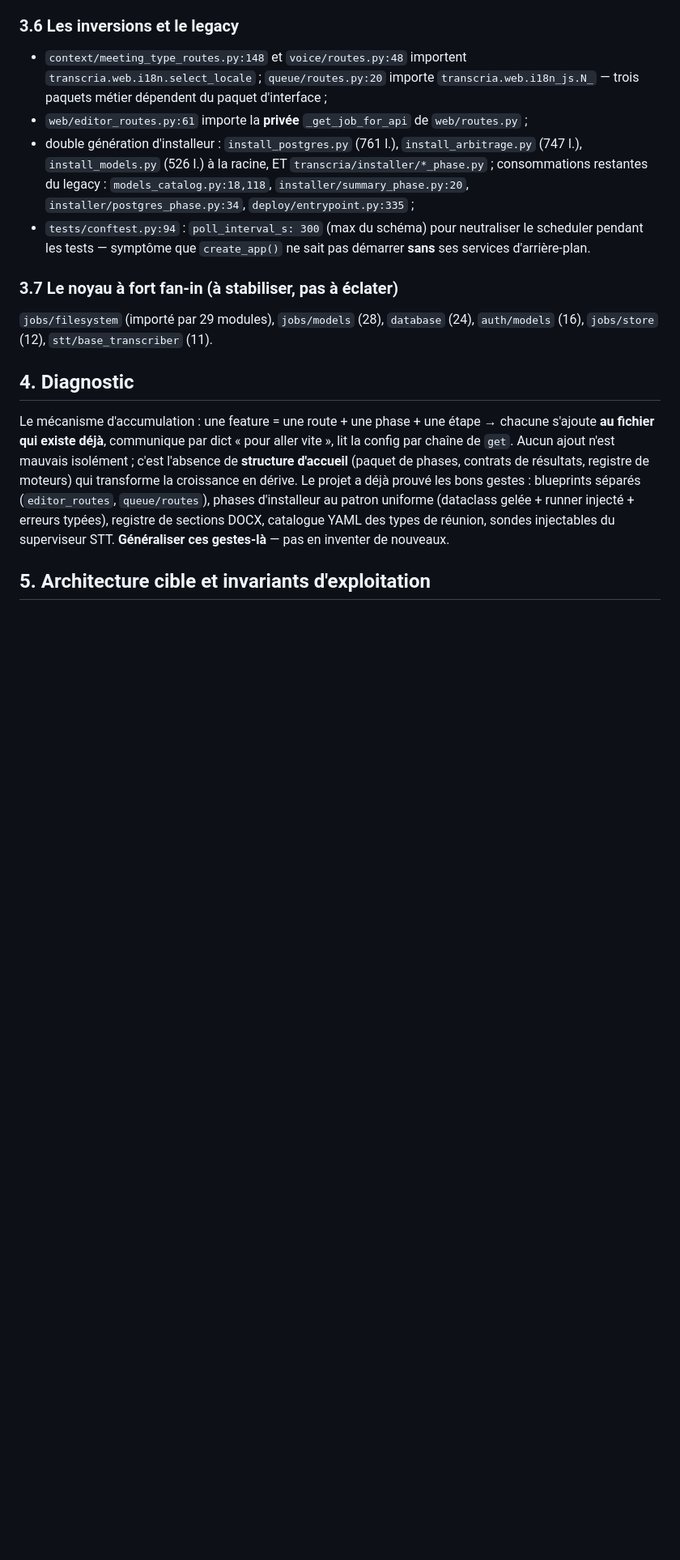
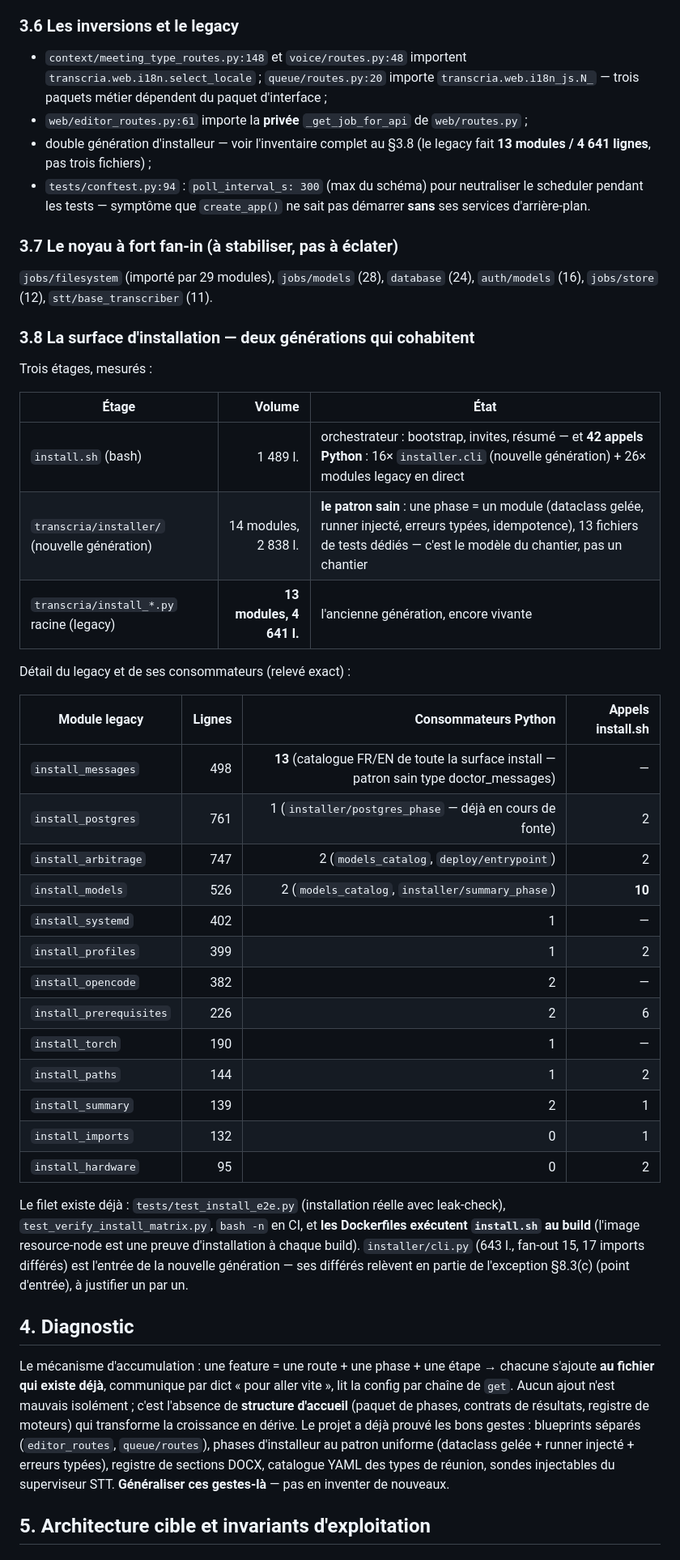
Before and after one commit to Martossien/transcria, a Markdown page: docs/REFACTORING_QUALITE.md, the part around one of its changes. Shown at 81% size. GitHub-like rendering; blank space fills up the shorter version.

```diff
--- a/docs/REFACTORING_QUALITE.md
+++ b/docs/REFACTORING_QUALITE.md
@@ -170,11 +170,8 @@ moteur**, à chaque fois.
   `transcria.web.i18n.select_locale` ; `queue/routes.py:20` importe
   `transcria.web.i18n_js.N_` — trois paquets métier dépendent du paquet d'interface ;
 - `web/editor_routes.py:61` importe la **privée** `_get_job_for_api` de `web/routes.py` ;
-- double génération d'installeur : `install_postgres.py` (761 l.), `install_arbitrage.py`
-  (747 l.), `install_models.py` (526 l.) à la racine, ET `transcria/installer/*_phase.py` ;
-  consommations restantes du legacy : `models_catalog.py:18,118`,
-  `installer/summary_phase.py:20`, `installer/postgres_phase.py:34`,
-  `deploy/entrypoint.py:335` ;
+- double génération d'installeur — voir l'inventaire complet au §3.8 (le legacy fait
+  **13 modules / 4 641 lignes**, pas trois fichiers) ;
 - `tests/conftest.py:94` : `poll_interval_s: 300` (max du schéma) pour neutraliser le
   scheduler pendant les tests — symptôme que `create_app()` ne sait pas démarrer **sans**
   ses services d'arrière-plan.
@@ -183,6 +180,41 @@ moteur**, à chaque fois.
 
 `jobs/filesystem` (importé par 29 modules), `jobs/models` (28), `database` (24),
 `auth/models` (16), `jobs/store` (12), `stt/base_transcriber` (11).
+
+### 3.8 La surface d'installation — deux générations qui cohabitent
+
+Trois étages, mesurés :
+
+| Étage | Volume | État |
+|---|---:|---|
+| `install.sh` (bash) | 1 489 l. | orchestrateur : bootstrap, invites, résumé — et **42 appels Python** : 16× `installer.cli` (nouvelle génération) + 26× modules legacy en direct |
+| `transcria/installer/` (nouvelle génération) | 14 modules, 2 838 l. | **le patron sain** : une phase = un module (dataclass gelée, runner injecté, erreurs typées, idempotence), 13 fichiers de tests dédiés — c'est le modèle du chantier, pas un chantier |
+| `transcria/install_*.py` racine (legacy) | **13 modules, 4 641 l.** | l'ancienne génération, encore vivante |
+
+Détail du legacy et de ses consommateurs (relevé exact) :
+
+| Module legacy | Lignes | Consommateurs Python | Appels install.sh |
+|---|---:|---:|---:|
+| `install_messages` | 498 | **13** (catalogue FR/EN de toute la surface install — patron sain type doctor_messages) | — |
+| `install_postgres` | 761 | 1 (`installer/postgres_phase` — déjà en cours de fonte) | 2 |
+| `install_arbitrage` | 747 | 2 (`models_catalog`, `deploy/entrypoint`) | 2 |
+| `install_models` | 526 | 2 (`models_catalog`, `installer/summary_phase`) | **10** |
+| `install_systemd` | 402 | 1 | — |
+| `install_profiles` | 399 | 1 | 2 |
+| `install_opencode` | 382 | 2 | — |
+| `install_prerequisites` | 226 | 2 | 6 |
+| `install_torch` | 190 | 1 | — |
+| `install_paths` | 144 | 1 | 2 |
+| `install_summary` | 139 | 2 | 1 |
+| `install_imports` | 132 | 0 | 1 |
+| `install_hardware` | 95 | 0 | 2 |
+
+Le filet existe déjà : `tests/test_install_e2e.py` (installation réelle avec leak-check),
+`test_verify_install_matrix.py`, `bash -n` en CI, et **les Dockerfiles exécutent
+`install.sh` au build** (l'image resource-node est une preuve d'installation à chaque
+build). `installer/cli.py` (643 l., fan-out 15, 17 imports différés) est l'entrée de la
+nouvelle génération — ses différés relèvent en partie de l'exception §8.3(c) (point
+d'entrée), à justifier un par un.
 
 ## 4. Diagnostic
 
```
Also changed, not shown: other parts of docs/REFACTORING_QUALITE.md (+35 -8 lines).
